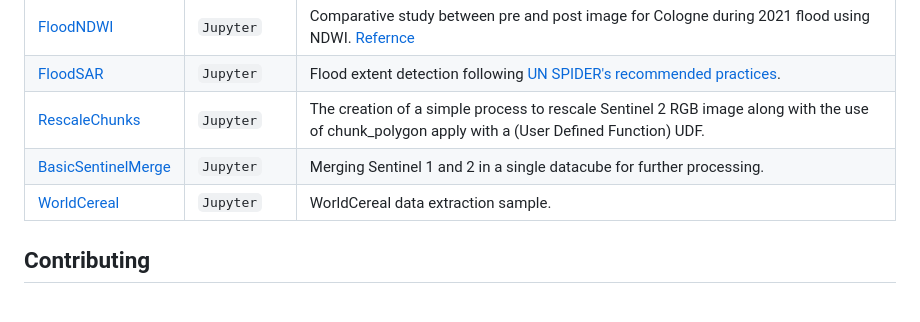
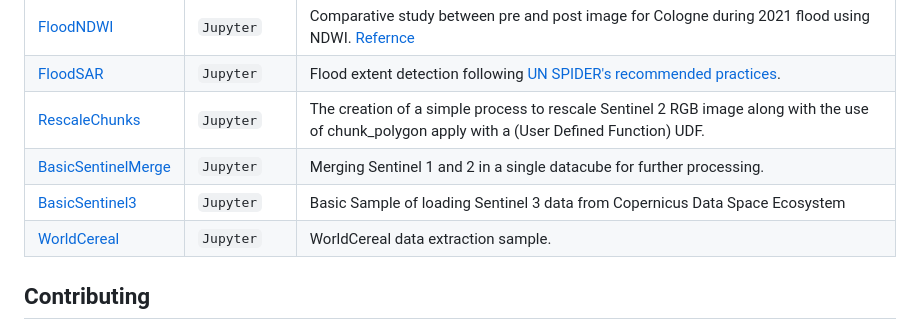
Before and after one commit to Open-EO/openeo-community-examples, a Markdown page: python/README.md, the part around the change. GitHub-like rendering.

```diff
--- a/python/README.md
+++ b/python/README.md
@@ -15,6 +15,7 @@ Environments: `Python` (plain Python code), `Jupyter` (e.g. Notebooks)
 | [FloodSAR](./FloodSAR/)   | `Jupyter`    | Flood extent detection following [UN SPIDER's recommended practices](https://www.un-spider.org/advisory-support/recommended-practices/recommended-practice-google-earth-engine-flood-mapping).                                                                                                                                        |
 | [RescaleChunks](./RescaleChunks/)   | `Jupyter`   | The creation of a simple process to rescale Sentinel 2 RGB image along with the use of chunk_polygon apply with a (User Defined Function) UDF.                                                                                                                                                                                        |
 | [BasicSentinelMerge](./BasicSentinelMerge/) | `Jupyter`   | Merging Sentinel 1 and 2 in a single datacube for further processing.                                                                                                                                                                                                                                                                 |
+| [BasicSentinel3](./BasicSentinel3/) | `Jupyter`   | Basic Sample of loading Sentinel 3 data from Copernicus Data Space Ecosystem                               |
 | [WorldCereal](./WorldCereal/) | `Jupyter`   | WorldCereal data extraction sample.                                                                                                                                                                                                                                                                 |
 
 
```
